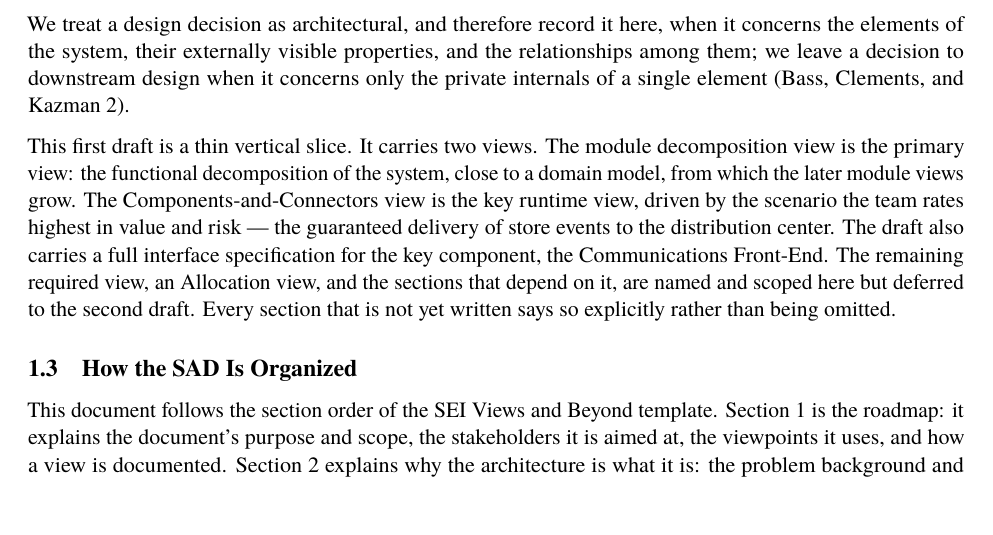
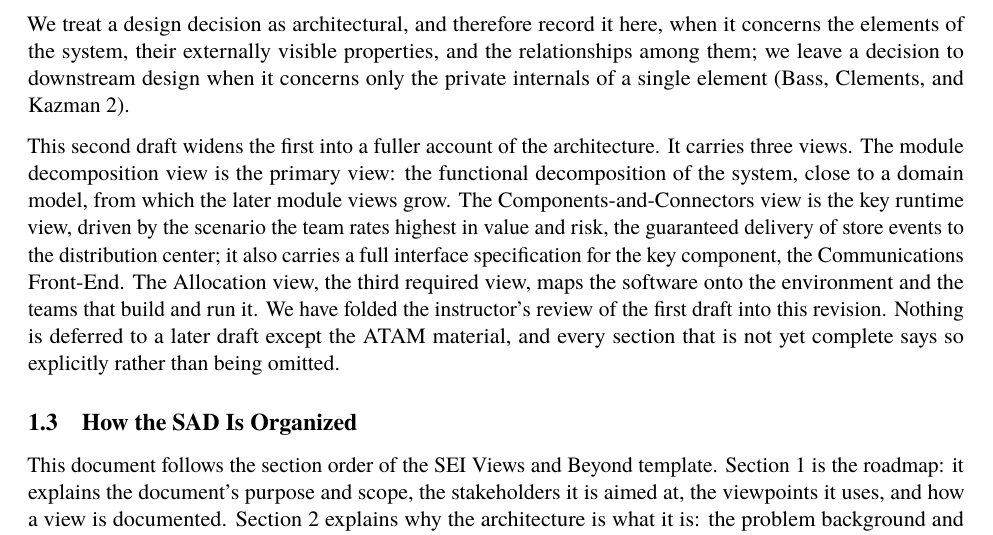
Before and after one commit to kobster68/supermarket-inventory-tracker, a LaTeX document (main.tex, which reads sections/1-2-purpose-scope.tex): part of page 4 of 35, cut so that both start at the same text. Compiled offline with pdfLaTeX.

Commit message:
Integration for the second draft: revision 0.3, purpose paragraph, drop the retired Supplier Gateway macro (sections/1-2-purpose-scope.tex)

```diff
--- a/sections/1-2-purpose-scope.tex
+++ b/sections/1-2-purpose-scope.tex
@@ -19,13 +19,14 @@ concerns the elements of the system, their externally visible properties, and th
 relationships among them; we leave a decision to downstream design when it concerns
 only the private internals of a single element (Bass, Clements, and Kazman 2).
 
-This first draft is a thin vertical slice. It carries two views. The module
-decomposition view is the primary view: the functional decomposition of the system,
-close to a domain model, from which the later module views grow. The
-Components-and-Connectors view is the key runtime view, driven by the scenario the
-team rates highest in value and risk --- the guaranteed delivery of store events to
-the distribution center. The draft also carries a full interface specification for
-the key component, the \CFE. The remaining required view, an Allocation view, and the
-sections that depend on it, are named and scoped here but deferred to the second
-draft. Every section that is not yet written says so explicitly rather than being
-omitted.
+This second draft widens the first into a fuller account of the architecture. It
+carries three views. The module decomposition view is the primary view: the
+functional decomposition of the system, close to a domain model, from which the later
+module views grow. The Components-and-Connectors view is the key runtime view, driven
+by the scenario the team rates highest in value and risk, the guaranteed delivery of
+store events to the distribution center; it also carries a full interface
+specification for the key component, the \CFE. The Allocation view, the third required
+view, maps the software onto the environment and the teams that build and run it. We
+have folded the instructor's review of the first draft into this revision. Nothing is
+deferred to a later draft except the ATAM material, and every section that is not yet
+complete says so explicitly rather than being omitted.
```
